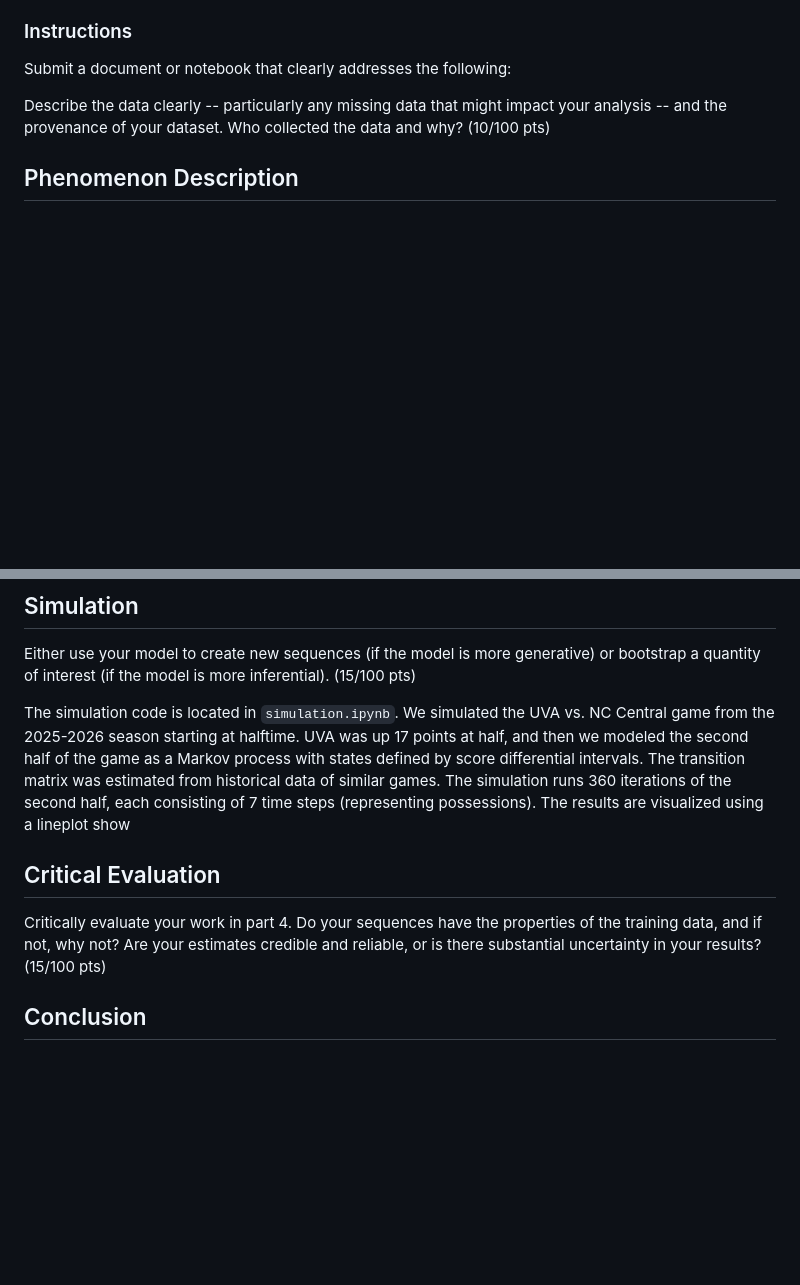
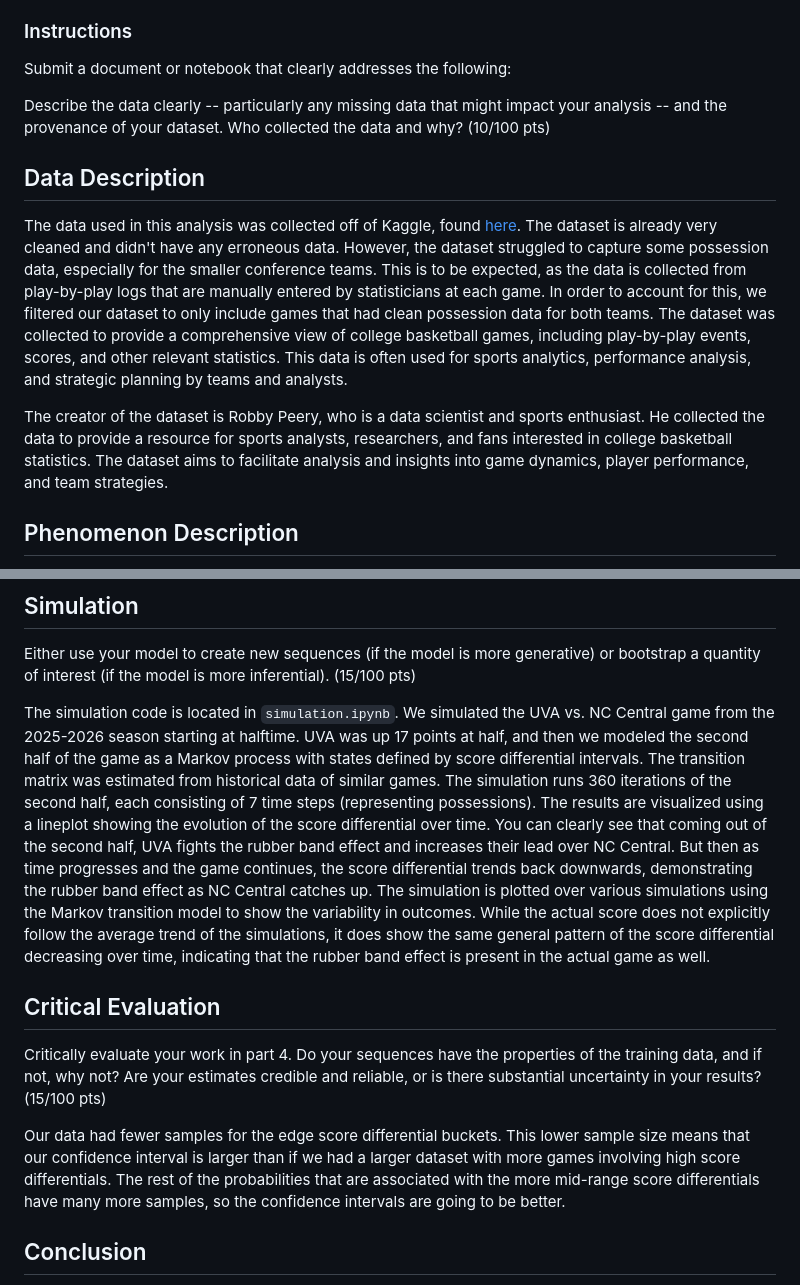
Before and after one commit to jacksonpkennedy/ds5030-project-1, a Markdown page: README.md, 2 parts joined by grey strips. Rendered like a GitHub page; blank space fills up the shorter version.

```diff
--- a/README.md
+++ b/README.md
@@ -5,6 +5,12 @@ Quantifying the "rubber band effect" in NCAAM
 Submit a document or notebook that clearly addresses the following:
 
 Describe the data clearly -- particularly any missing data that might impact your analysis -- and the provenance of your dataset. Who collected the data and why? (10/100 pts)
+
+## Data Description
+
+The data used in this analysis was collected off of Kaggle, found [here](https://www.kaggle.com/datasets/robbypeery/college-basketball-pbp-23-24?resource=download). The dataset is already very cleaned and didn't have any erroneous data. However, the dataset struggled to capture some possession data, especially for the smaller conference teams. This is to be expected, as the data is collected from play-by-play logs that are manually entered by statisticians at each game. In order to account for this, we filtered our dataset to only include games that had clean possession data for both teams. The dataset was collected to provide a comprehensive view of college basketball games, including play-by-play events, scores, and other relevant statistics. This data is often used for sports analytics, performance analysis, and strategic planning by teams and analysts.
+
+The creator of the dataset is Robby Peery, who is a data scientist and sports enthusiast. He collected the data to provide a resource for sports analysts, researchers, and fans interested in college basketball statistics. The dataset aims to facilitate analysis and insights into game dynamics, player performance, and team strategies.
 
 
 ## Phenomenon Description
@@ -23,10 +29,12 @@ Our model is a Markov transition model that defines states based on score differ
 
 Either use your model to create new sequences (if the model is more generative) or bootstrap a quantity of interest (if the model is more inferential). (15/100 pts)
 
-The simulation code is located in `simulation.ipynb`. We simulated the UVA vs. NC Central game from the 2025-2026 season starting at halftime. UVA was up 17 points at half, and then we modeled the second half of the game as a Markov process with states defined by score differential intervals. The transition matrix was estimated from historical data of similar games. The simulation runs 360 iterations of the second half, each consisting of 7 time steps (representing possessions). The results are visualized using a lineplot show
+The simulation code is located in `simulation.ipynb`. We simulated the UVA vs. NC Central game from the 2025-2026 season starting at halftime. UVA was up 17 points at half, and then we modeled the second half of the game as a Markov process with states defined by score differential intervals. The transition matrix was estimated from historical data of similar games. The simulation runs 360 iterations of the second half, each consisting of 7 time steps (representing possessions). The results are visualized using a lineplot showing the evolution of the score differential over time. You can clearly see that coming out of the second half, UVA fights the rubber band effect and increases their lead over NC Central. But then as time progresses and the game continues, the score differential trends back downwards, demonstrating the rubber band effect as NC Central catches up. The simulation is plotted over various simulations using the Markov transition model to show the variability in outcomes. While the actual score does not explicitly follow the average trend of the simulations, it does show the same general pattern of the score differential decreasing over time, indicating that the rubber band effect is present in the actual game as well.
 
 ## Critical Evaluation
 Critically evaluate your work in part 4. Do your sequences have the properties of the training data, and if not, why not? Are your estimates credible and reliable, or is there substantial uncertainty in your results? (15/100 pts)
+
+Our data had fewer samples for the edge score differential buckets. This lower sample size means that our confidence interval is larger than if we had a larger dataset with more games involving high score differentials. The rest of the probabilities that are associated with the more mid-range score differentials have many more samples, so the confidence intervals are going to be better.
 
 ## Conclusion
 Write a conclusion that explains the limitations of your analysis and potential for future work on this topic. (10/100 pts)
```
